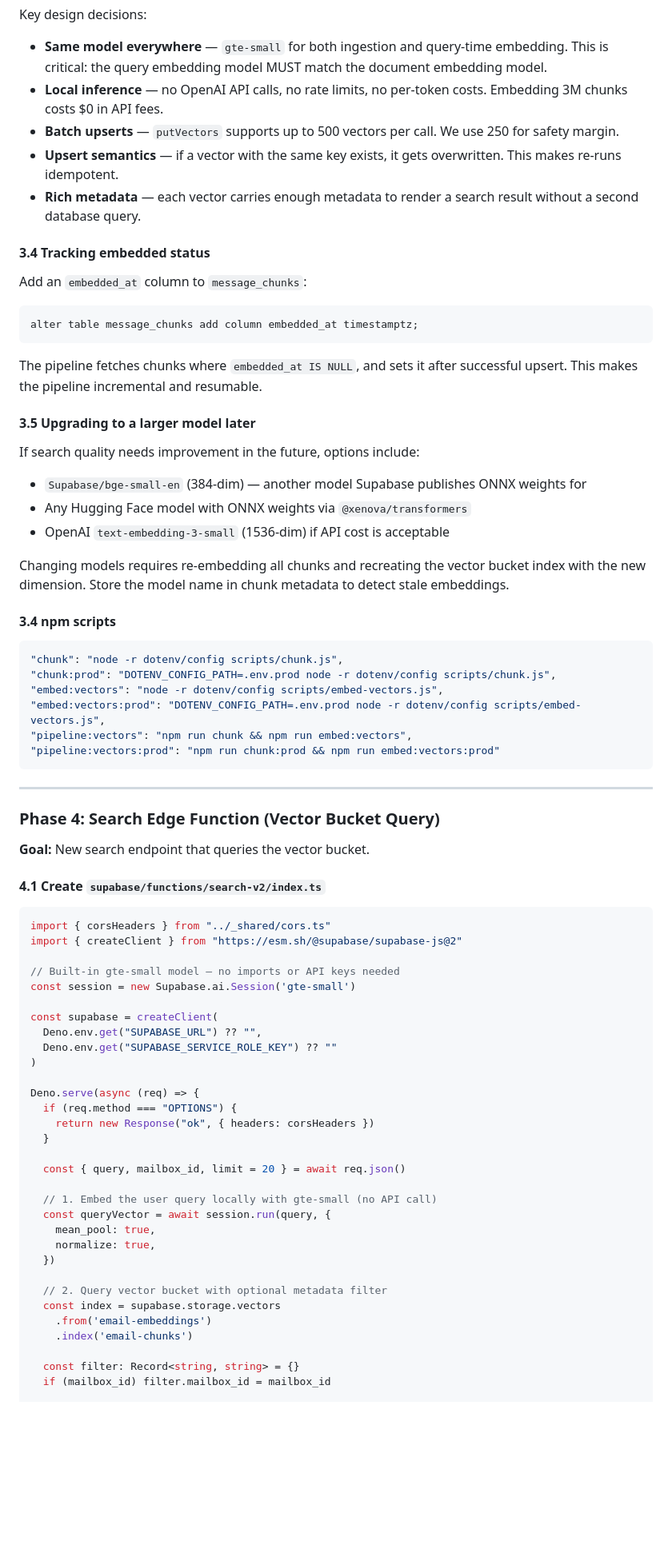
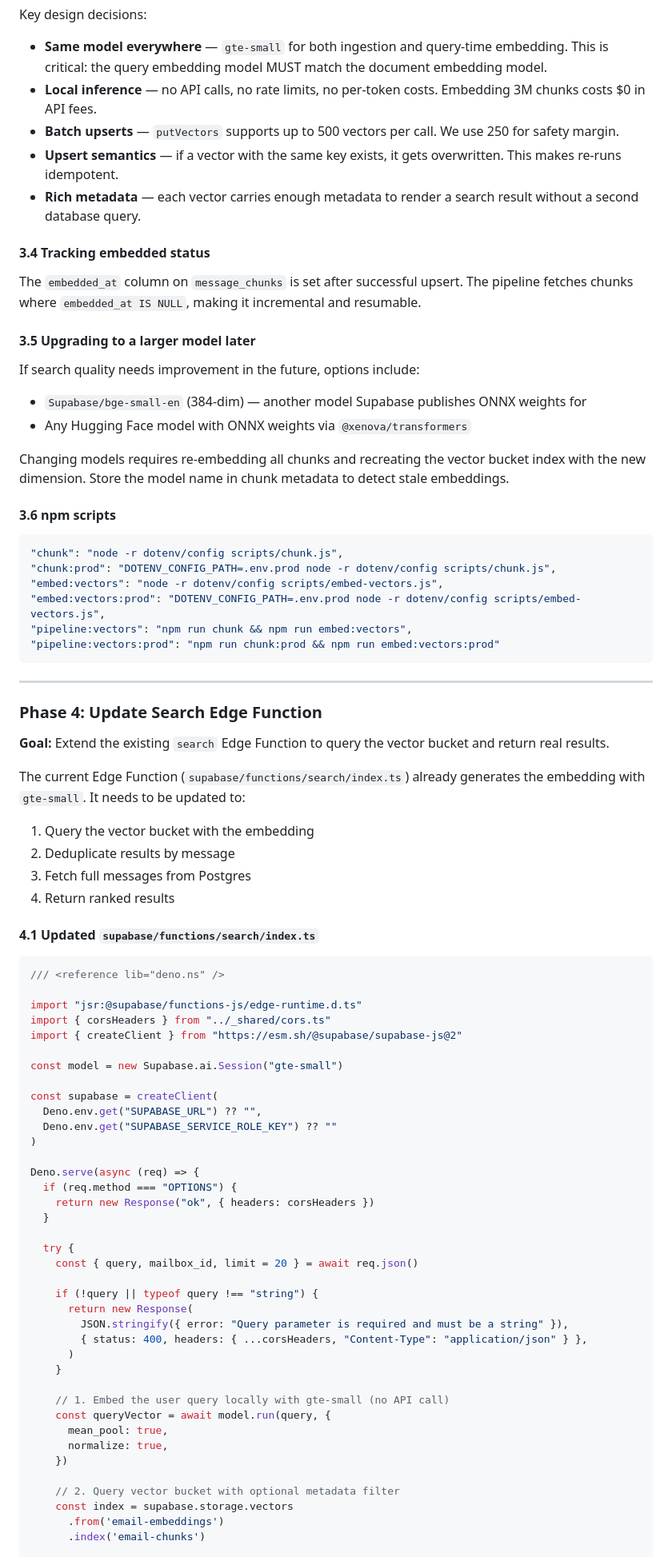
Before and after one commit to kiwicopple/postgres.email, a Markdown page: PLAN.md, the part around one of its changes. Shown at 80% size. GitHub-like rendering; blank space fills up the shorter version.

````diff
--- a/PLAN.md
+++ b/PLAN.md
@@ -331,7 +319,7 @@ npm install @xenova/transformers
 Key design decisions:
 - **Same model everywhere** — `gte-small` for both ingestion and query-time embedding.
   This is critical: the query embedding model MUST match the document embedding model.
-- **Local inference** — no OpenAI API calls, no rate limits, no per-token costs.
+- **Local inference** — no API calls, no rate limits, no per-token costs.
   Embedding 3M chunks costs $0 in API fees.
 - **Batch upserts** — `putVectors` supports up to 500 vectors per call. We use 250 for
   safety margin.
@@ -342,26 +330,19 @@ Key design decisions:
 
 #### 3.4 Tracking embedded status
 
-Add an `embedded_at` column to `message_chunks`:
-
-```sql
-alter table message_chunks add column embedded_at timestamptz;
-```
-
-The pipeline fetches chunks where `embedded_at IS NULL`, and sets it after successful
-upsert. This makes the pipeline incremental and resumable.
+The `embedded_at` column on `message_chunks` is set after successful upsert. The pipeline
+fetches chunks where `embedded_at IS NULL`, making it incremental and resumable.
 
 #### 3.5 Upgrading to a larger model later
 
 If search quality needs improvement in the future, options include:
 - `Supabase/bge-small-en` (384-dim) — another model Supabase publishes ONNX weights for
 - Any Hugging Face model with ONNX weights via `@xenova/transformers`
-- OpenAI `text-embedding-3-small` (1536-dim) if API cost is acceptable
 
 Changing models requires re-embedding all chunks and recreating the vector bucket index
 with the new dimension. Store the model name in chunk metadata to detect stale embeddings.
 
-#### 3.4 npm scripts
+#### 3.6 npm scripts
 
 ```json
 "chunk": "node -r dotenv/config scripts/chunk.js",
@@ -374,18 +355,29 @@ with the new dimension. Store the model name in chunk metadata to detect stale e
 
 ---
 
-### Phase 4: Search Edge Function (Vector Bucket Query)
+### Phase 4: Update Search Edge Function
 
-**Goal:** New search endpoint that queries the vector bucket.
+**Goal:** Extend the existing `search` Edge Function to query the vector bucket and return
+real results.
 
-#### 4.1 Create `supabase/functions/search-v2/index.ts`
+The current Edge Function (`supabase/functions/search/index.ts`) already generates the
+embedding with `gte-small`. It needs to be updated to:
+
+1. Query the vector bucket with the embedding
+2. Deduplicate results by message
+3. Fetch full messages from Postgres
+4. Return ranked results
+
+#### 4.1 Updated `supabase/functions/search/index.ts`
 
 ```ts
+/// <reference lib="deno.ns" />
+
+import "jsr:@supabase/functions-js/edge-runtime.d.ts"
 import { corsHeaders } from "../_shared/cors.ts"
 import { createClient } from "https://esm.sh/@supabase/supabase-js@2"
 
-// Built-in gte-small model — no imports or API keys needed
-const session = new Supabase.ai.Session('gte-small')
+const model = new Supabase.ai.Session("gte-small")
 
 const supabase = createClient(
   Deno.env.get("SUPABASE_URL") ?? "",
@@ -397,19 +389,24 @@ Deno.serve(async (req) => {
     return new Response("ok", { headers: corsHeaders })
   }
 
-  const { query, mailbox_id, limit = 20 } = await req.json()
+  try {
+    const { query, mailbox_id, limit = 20 } = await req.json()
 
-  // 1. Embed the user query locally with gte-small (no API call)
-  const queryVector = await session.run(query, {
-    mean_pool: true,
-    normalize: true,
-  })
+    if (!query || typeof query !== "string") {
+      return new Response(
+        JSON.stringify({ error: "Query parameter is required and must be a string" }),
+        { status: 400, headers: { ...corsHeaders, "Content-Type": "application/json" } },
+      )
+    }
 
-  // 2. Query vector bucket with optional metadata filter
-  const index = supabase.storage.vectors
-    .from('email-embeddings')
-    .index('email-chunks')
+    // 1. Embed the user query locally with gte-small (no API call)
+    const queryVector = await model.run(query, {
+      mean_pool: true,
+      normalize: true,
+    })
 
-  const filter: Record<string, string> = {}
-  if (mailbox_id) filter.mailbox_id = mailbox_id
+    // 2. Query vector bucket with optional metadata filter
+    const index = supabase.storage.vectors
+      .from('email-embeddings')
+      .index('email-chunks')
 
````
Also changed, not shown: other parts of PLAN.md (+153 -195 lines).
